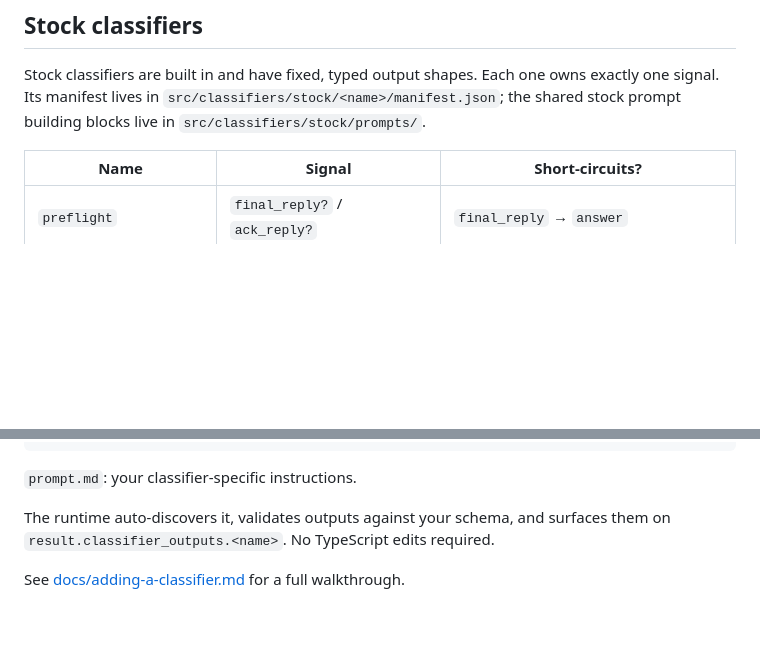
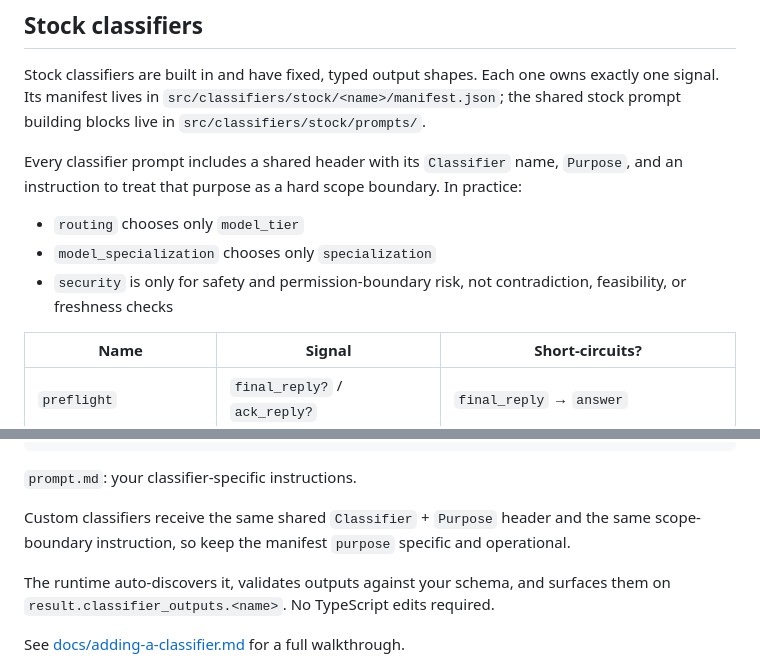
Before and after one commit to taylorbayouth/open-classify, a Markdown page: README.md, 2 parts joined by grey strips. Drawn GitHub-style; blank space fills up the shorter version.

Commit message:
Clarify classifier prompt scope in README

````diff
--- a/README.md
+++ b/README.md
@@ -93,6 +93,12 @@ Example `route` result:
 
 Stock classifiers are built in and have fixed, typed output shapes. Each one owns exactly one signal. Its manifest lives in `src/classifiers/stock/<name>/manifest.json`; the shared stock prompt building blocks live in `src/classifiers/stock/prompts/`.
 
+Every classifier prompt includes a shared header with its `Classifier` name, `Purpose`, and an instruction to treat that purpose as a hard scope boundary. In practice:
+
+- `routing` chooses only `model_tier`
+- `model_specialization` chooses only `specialization`
+- `security` is only for safety and permission-boundary risk, not contradiction, feasibility, or freshness checks
+
 | Name | Signal | Short-circuits? |
 |---|---|---|
 | `preflight` | `final_reply?` / `ack_reply?` | `final_reply` → `answer` |
@@ -132,6 +138,8 @@ A custom classifier is two files in `src/classifiers/custom/<name>/`:
 ```
 
 `prompt.md`: your classifier-specific instructions.
+
+Custom classifiers receive the same shared `Classifier` + `Purpose` header and the same scope-boundary instruction, so keep the manifest `purpose` specific and operational.
 
 The runtime auto-discovers it, validates outputs against your schema, and surfaces them on `result.classifier_outputs.<name>`. No TypeScript edits required.
 
````
